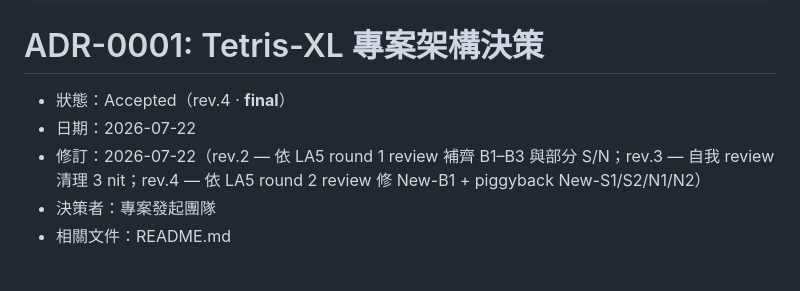
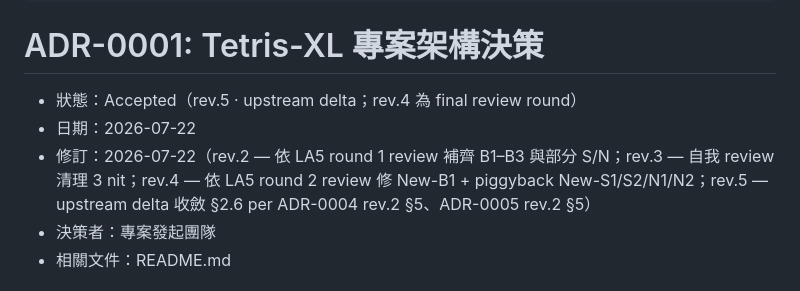
Before and after one commit to topweedev/tetris-XL, a Markdown page: docs/adr/0001-project-architecture.md, the part around the change. Rendered like a GitHub page.

Commit message:
docs(adr): reflect rev.5 in ADR-0001 top status/history lines
Housekeeping polish caught by LA7 during a parallel authoring pass:
after PR #8 landed rev.5 in §6 and §2.6, the top-of-file
status/history bullets still said 'rev.4 · final' with no mention
of rev.5. Update both lines to reference rev.5 while noting rev.4
remains the final review round (rev.5 is upstream delta, no new
review round).

```diff
--- a/docs/adr/0001-project-architecture.md
+++ b/docs/adr/0001-project-architecture.md
@@ -10,9 +10,9 @@ tags: [adr, architecture, tetris-xl, tech-stack, game-loop]
 
 # ADR-0001: Tetris-XL 專案架構決策
 
-- 狀態：Accepted（rev.4 · **final**）
+- 狀態：Accepted（rev.5 · upstream delta；rev.4 為 final review round）
 - 日期：2026-07-22
-- 修訂：2026-07-22（rev.2 — 依 LA5 round 1 review 補齊 B1–B3 與部分 S/N；rev.3 — 自我 review 清理 3 nit；rev.4 — 依 LA5 round 2 review 修 New-B1 + piggyback New-S1/S2/N1/N2）
+- 修訂：2026-07-22（rev.2 — 依 LA5 round 1 review 補齊 B1–B3 與部分 S/N；rev.3 — 自我 review 清理 3 nit；rev.4 — 依 LA5 round 2 review 修 New-B1 + piggyback New-S1/S2/N1/N2；rev.5 — upstream delta 收斂 §2.6 per ADR-0004 rev.2 §5、ADR-0005 rev.2 §5）
 - 決策者：專案發起團隊
 - 相關文件：README.md
 
```
